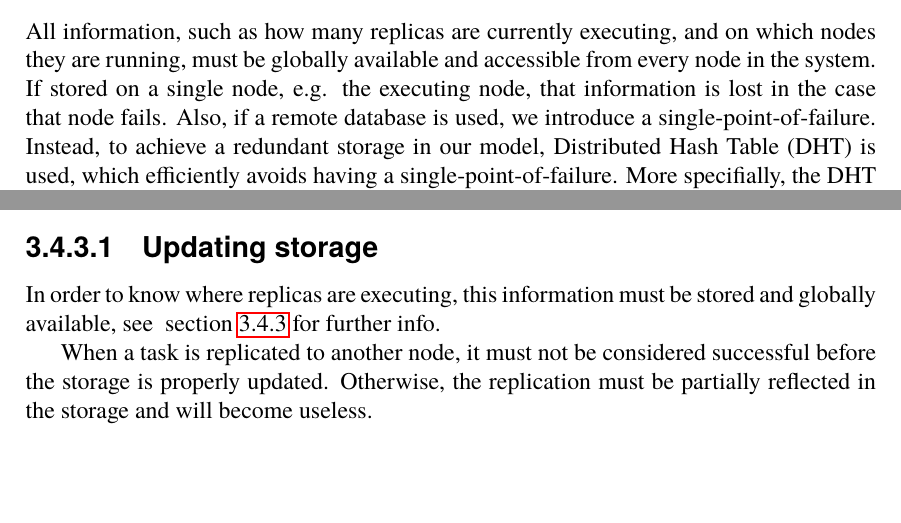
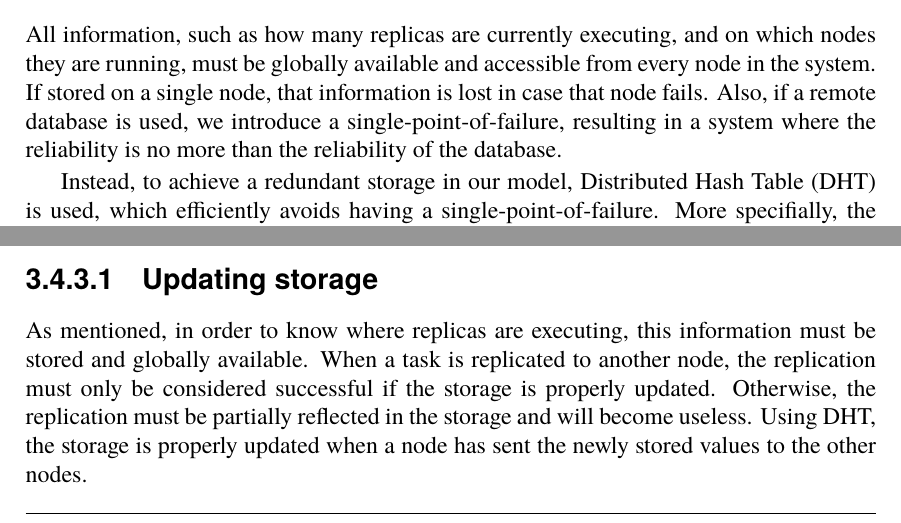
Before and after one commit to PStahl/master_thesis, a LaTeX thesis (report.tex): two parts of page 26 of 63 before the commit and two parts of page 26 of 67 after it, joined at a grey line, cut so that both start at the same text, the shorter picture padded with empty space. Compiled offline with pdfLaTeX.

Commit message:
update storage

```diff
--- a/report.tex
+++ b/report.tex
@@ -570,12 +570,14 @@ In our model, heartbeats are sent to all nodes in the system every 200 ms. Furth
 The frequency of the heartbeats, and the timeout time, is configurable and should be set depending on the desired behavior. A higher frequency and lower timeout means a shorter time in which the system is in a vulnerable state, and therefore a lower number of replicas may be needed to reach the desired reliability. On the other hand, highest frequency means more packages being sent thereby increasing network traffic in the system.
 
 \subsection{Storage of data} \label{subsec:design_storage}
-All information, such as how many replicas are currently executing, and on which nodes they are running, must be globally available and accessible from every node in the system. If stored on a single node, e.g. the executing node, that information is lost in the case that node fails. Also, if a remote database is used, we introduce a single-point-of-failure. Instead, to achieve a redundant storage in our model, Distributed Hash Table (DHT) is used, which efficiently avoids having a single-point-of-failure. More specifially, the DHT implementation used is Kademlia, and we refer to~\cite{TODO DHT} for further info.
+All information, such as how many replicas are currently executing, and on which nodes they are running, must be globally available and accessible from every node in the system. If stored on a single node, that information is lost in case that node fails. Also, if a remote database is used, we introduce a single-point-of-failure, resulting in a system where the reliability is no more than the reliability of the database.
+
+Instead, to achieve a redundant storage in our model, Distributed Hash Table (DHT) is used, which efficiently avoids having a single-point-of-failure. More specifially, the DHT implementation used is Kademlia, and we refer to~\cite{kademlia} for further info about DHT and Kademlia. The reason for chosing this approach is a result of Calvin, the framework in the model was implemented and evaluated, already used Kademlia. Calvin is further described in~\cref{subsec:design_calvin}.
 
 \subsubsection{Updating storage}
-In order to know where replicas are executing, this information must be stored and globally available, see ~\cref{subsec:design_storage} for further info.
-
-When a task is replicated to another node, it must not be considered successful before the storage is properly updated. Otherwise, the replication must be partially reflected in the storage and will become useless. %TODO this text needs work, I just put it there not to forget about it, not sure it should be here
+As mentioned, in order to know where replicas are executing, this information must be stored and globally available. When a task is replicated to another node, the replication must only be considered successful if the storage is properly updated. Otherwise, the replication must be partially reflected in the storage and will become useless. Using DHT, the storage is properly updated when a node has sent the newly stored values to the other nodes.
+%TODO this text needs work, I just put it there not to forget about it, not sure it should be here
+%TODO not sure this section is even needed...
 
 \subsection{Application model} \label{subsec:design_app_model}
 The fault-tolerant framework presented in this paper is general and may be used in various contexts. However, it is of special value for long running applications and services, running dynamic environments, and where a certain level of reliability must be met, but where the reliability of the resources vary over time. Long running applications are particularly vulnerable to failure because they usually require many resources and usually must produce precise results ~\cite{relGridSystems}.
```
Also changed, not shown: report.tex (5 more changed lines).
